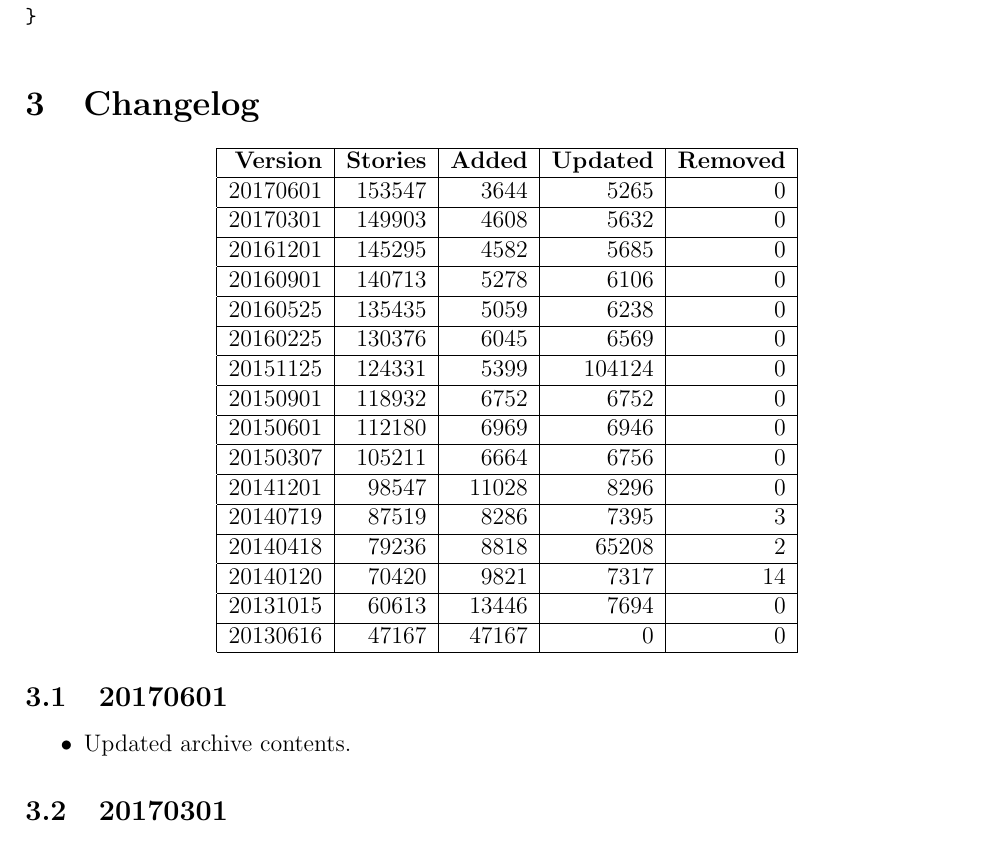
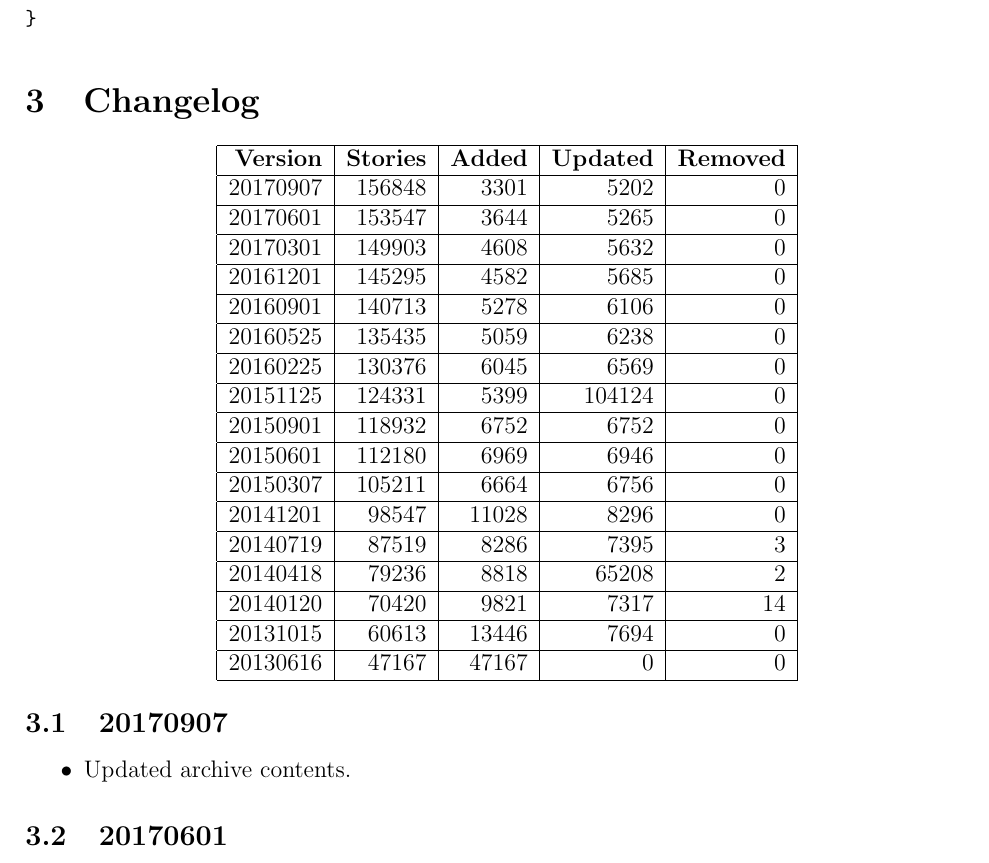
Before and after one commit to JockeTF/fimfarchive, a LaTeX document (docs/readme.tex): part of page 4 of 6, cut so that both start at the same text. Compiled offline with pdfLaTeX.

Commit message:
Update readme for release 20170907

```diff
--- a/docs/readme.tex
+++ b/docs/readme.tex
@@ -92,6 +92,7 @@ The metadata of each story can be found in \path{index.json}. The file contains
 \begin{center}
 \begin{tabular}{|r|r|r|r|r|r|} \hline
 \textbf{Version} & \textbf{Stories} & \textbf{Added} & \textbf{Updated} & \textbf{Removed} \\ \hline
+20170907         & $156848$         & $3301$         & $5202$           & $0$              \\ \hline
 20170601         & $153547$         & $3644$         & $5265$           & $0$              \\ \hline
 20170301         & $149903$         & $4608$         & $5632$           & $0$              \\ \hline
 20161201         & $145295$         & $4582$         & $5685$           & $0$              \\ \hline
@@ -111,6 +112,12 @@ The metadata of each story can be found in \path{index.json}. The file contains
 \end{tabular}
 \end{center}
 
+
+\subsection{20170907}  \label{sec:changelog_20170907}
+
+\begin{itemize}
+\item Updated archive contents.
+\end{itemize}
 
 \subsection{20170601}  \label{sec:changelog_20170601}
 
```
Also changed, not shown: docs/readme.tex (2 more changed lines).
